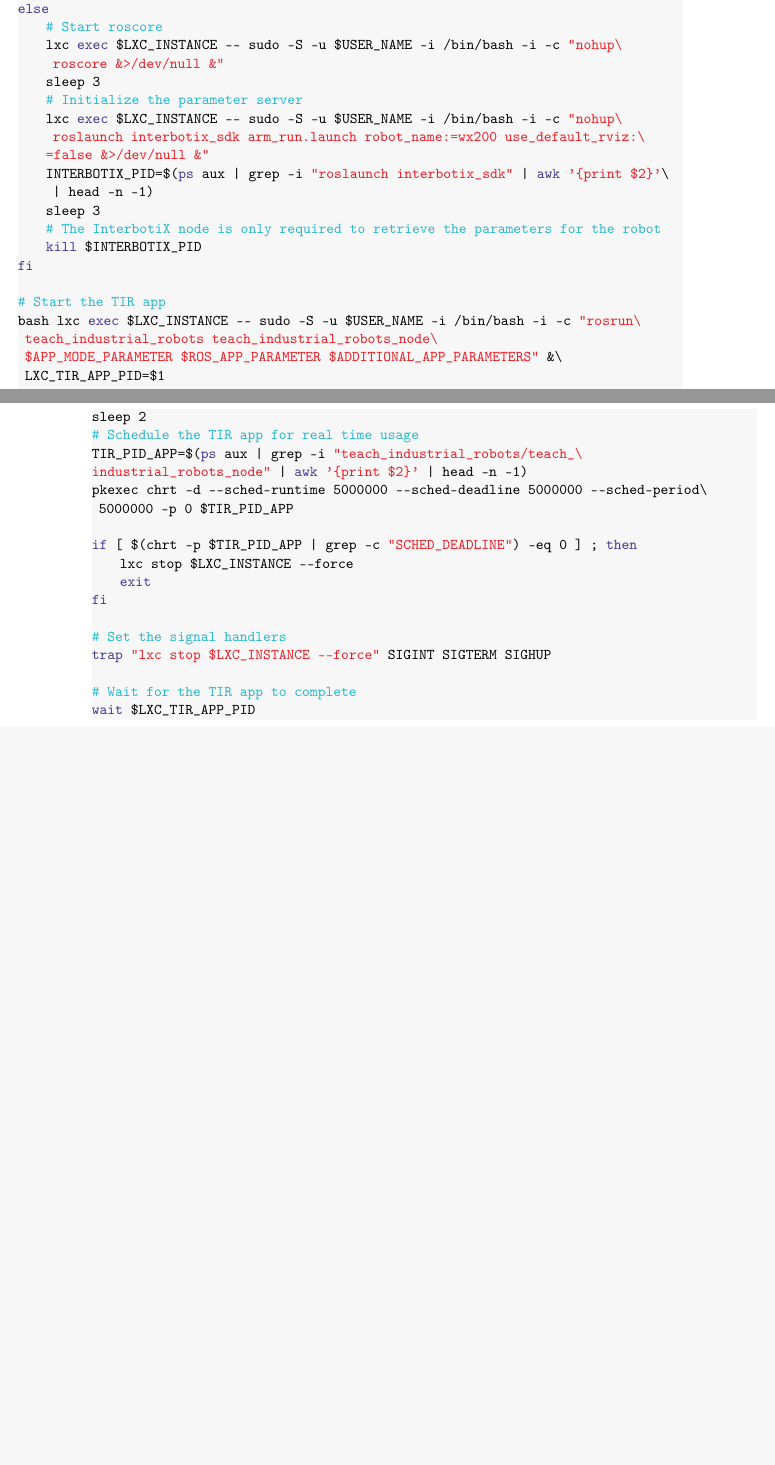
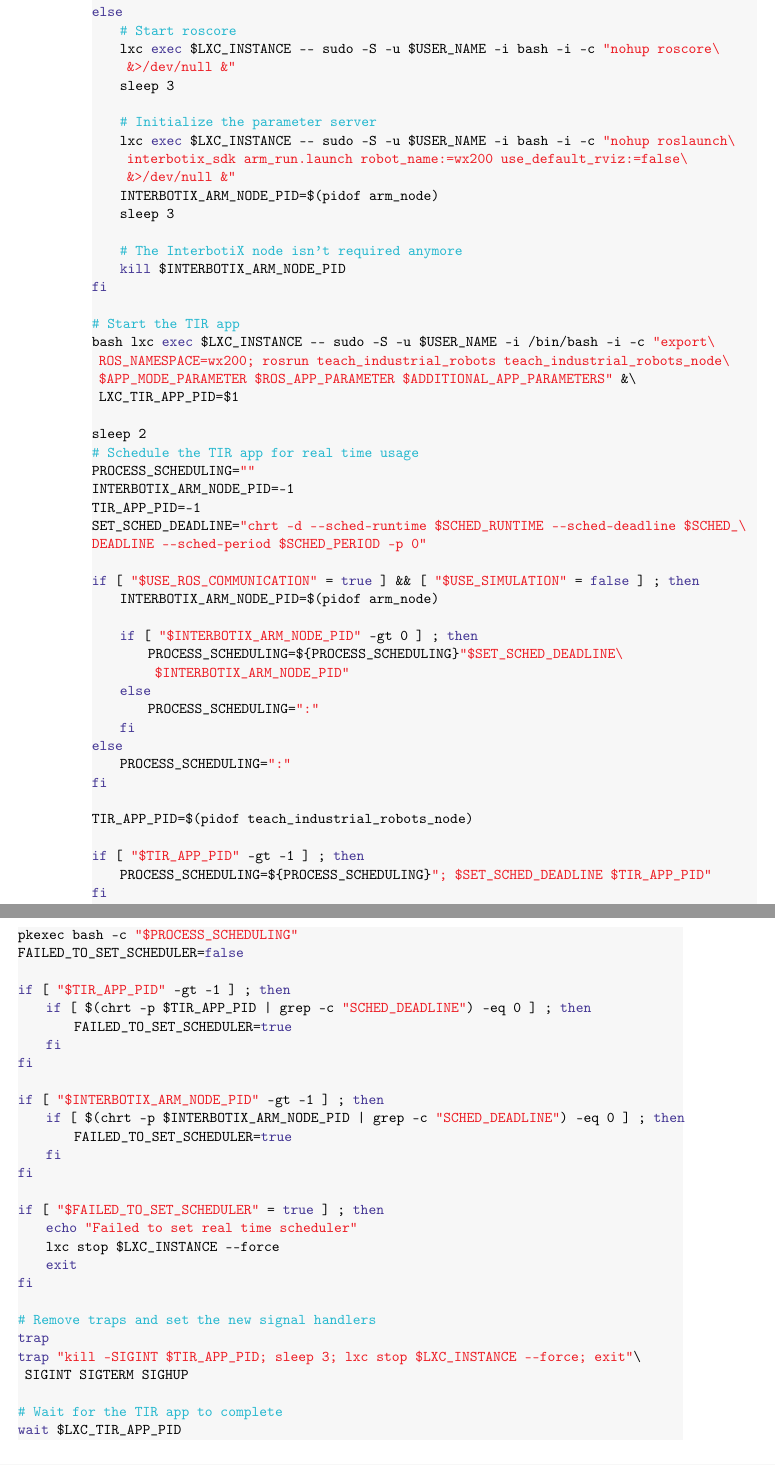
Before and after one commit to hrsFire/Teach-Industrial-Robots-Thesis, a LaTeX thesis (Masterarbeit.tex, which reads kapitel/anhang/anhang.tex): two parts of pages 67 and 68 of 78 before the commit and two parts of pages 68 and 69 of 79 after it, joined at a grey line, cut so that both start at the same text, the shorter picture padded with empty space. Compiled offline with pdfLaTeX.

Commit message:
Updated startup script

```diff
--- a/kapitel/anhang/anhang.tex
+++ b/kapitel/anhang/anhang.tex
@@ -576,39 +598,79 @@ if [ "$USE_ROS_COMMUNICATION" = true ] ; then
+    fi
 else
     # Start roscore
-    lxc exec $LXC_INSTANCE -- sudo -S -u $USER_NAME -i /bin/bash -i -c "nohup\
-     roscore &>/dev/null &"
+    lxc exec $LXC_INSTANCE -- sudo -S -u $USER_NAME -i bash -i -c "nohup roscore\
+     &>/dev/null &"
     sleep 3
+
     # Initialize the parameter server
-    lxc exec $LXC_INSTANCE -- sudo -S -u $USER_NAME -i /bin/bash -i -c "nohup\
-     roslaunch interbotix_sdk arm_run.launch robot_name:=wx200 use_default_rviz:\
-    =false &>/dev/null &"
-    INTERBOTIX_PID=$(ps aux | grep -i "roslaunch interbotix_sdk" | awk '{print $2}'\
-     | head -n -1)
+    lxc exec $LXC_INSTANCE -- sudo -S -u $USER_NAME -i bash -i -c "nohup roslaunch\
+     interbotix_sdk arm_run.launch robot_name:=wx200 use_default_rviz:=false\
+     &>/dev/null &"
+    INTERBOTIX_ARM_NODE_PID=$(pidof arm_node)
     sleep 3
-    # The InterbotiX node is only required to retrieve the parameters for the robot
-    kill $INTERBOTIX_PID
+
+    # The InterbotiX node isn't required anymore
+    kill $INTERBOTIX_ARM_NODE_PID
 fi
 
 # Start the TIR app
-bash lxc exec $LXC_INSTANCE -- sudo -S -u $USER_NAME -i /bin/bash -i -c "rosrun\
- teach_industrial_robots teach_industrial_robots_node\
+bash lxc exec $LXC_INSTANCE -- sudo -S -u $USER_NAME -i /bin/bash -i -c "export\
+ ROS_NAMESPACE=wx200; rosrun teach_industrial_robots teach_industrial_robots_node\
  $APP_MODE_PARAMETER $ROS_APP_PARAMETER $ADDITIONAL_APP_PARAMETERS" &\
  LXC_TIR_APP_PID=$1
 
 sleep 2
 # Schedule the TIR app for real time usage
-TIR_PID_APP=$(ps aux | grep -i "teach_industrial_robots/teach_\
-industrial_robots_node" | awk '{print $2}' | head -n -1)
-pkexec chrt -d --sched-runtime 5000000 --sched-deadline 5000000 --sched-period\
- 5000000 -p 0 $TIR_PID_APP
+PROCESS_SCHEDULING=""
+INTERBOTIX_ARM_NODE_PID=-1
+TIR_APP_PID=-1
+SET_SCHED_DEADLINE="chrt -d --sched-runtime $SCHED_RUNTIME --sched-deadline $SCHED_\
+DEADLINE --sched-period $SCHED_PERIOD -p 0"
 
-if [ $(chrt -p $TIR_PID_APP | grep -c "SCHED_DEADLINE") -eq 0 ] ; then
+if [ "$USE_ROS_COMMUNICATION" = true ] && [ "$USE_SIMULATION" = false ] ; then
+    INTERBOTIX_ARM_NODE_PID=$(pidof arm_node)
+
+    if [ "$INTERBOTIX_ARM_NODE_PID" -gt 0 ] ; then
+        PROCESS_SCHEDULING=${PROCESS_SCHEDULING}"$SET_SCHED_DEADLINE\
+         $INTERBOTIX_ARM_NODE_PID"
+    else
+        PROCESS_SCHEDULING=":"
+    fi
+else
+    PROCESS_SCHEDULING=":"
+fi
+
+TIR_APP_PID=$(pidof teach_industrial_robots_node)
+
+if [ "$TIR_APP_PID" -gt -1 ] ; then
+    PROCESS_SCHEDULING=${PROCESS_SCHEDULING}"; $SET_SCHED_DEADLINE $TIR_APP_PID"
+fi
+
+pkexec bash -c "$PROCESS_SCHEDULING"
+FAILED_TO_SET_SCHEDULER=false
+
+if [ "$TIR_APP_PID" -gt -1 ] ; then
+    if [ $(chrt -p $TIR_APP_PID | grep -c "SCHED_DEADLINE") -eq 0 ] ; then
+        FAILED_TO_SET_SCHEDULER=true
+    fi
+fi
+
+if [ "$INTERBOTIX_ARM_NODE_PID" -gt -1 ] ; then
+    if [ $(chrt -p $INTERBOTIX_ARM_NODE_PID | grep -c "SCHED_DEADLINE") -eq 0 ] ; then
+        FAILED_TO_SET_SCHEDULER=true
+    fi
+fi
+
+if [ "$FAILED_TO_SET_SCHEDULER" = true ] ; then
+    echo "Failed to set real time scheduler"
     lxc stop $LXC_INSTANCE --force
     exit
 fi
 
-# Set the signal handlers
-trap "lxc stop $LXC_INSTANCE --force" SIGINT SIGTERM SIGHUP
+# Remove traps and set the new signal handlers
+trap
+trap "kill -SIGINT $TIR_APP_PID; sleep 3; lxc stop $LXC_INSTANCE --force; exit"\
+ SIGINT SIGTERM SIGHUP
 
 # Wait for the TIR app to complete
 wait $LXC_TIR_APP_PID
```
Also changed, not shown: kapitel/anhang/anhang.tex (36 more changed lines).
